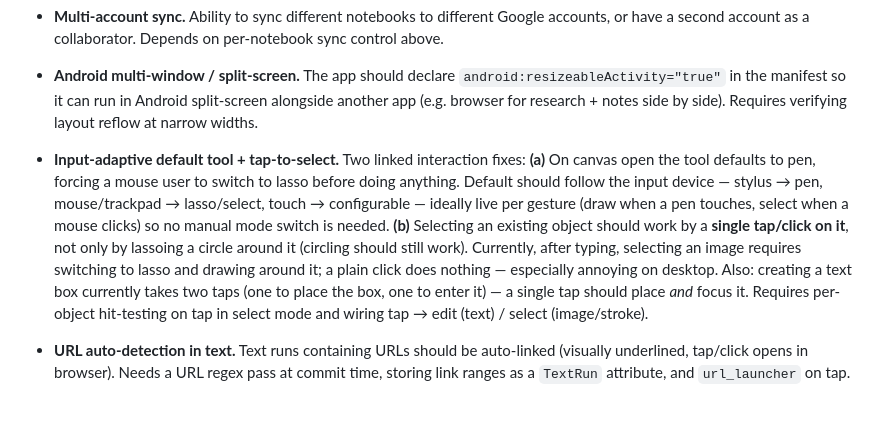
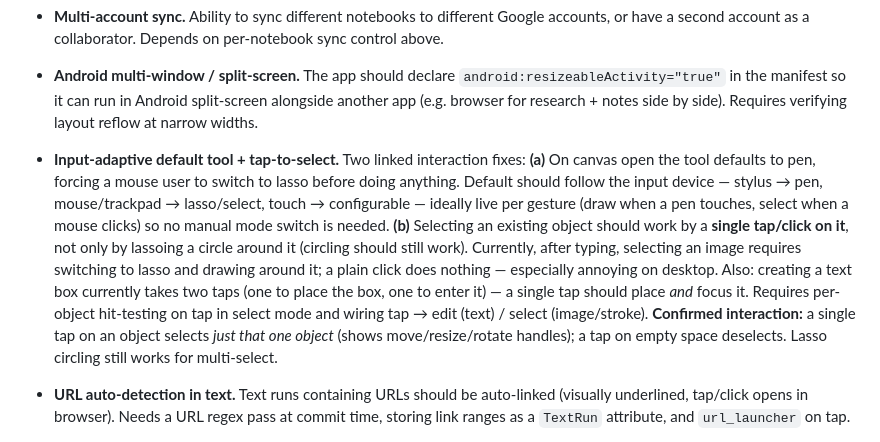
Before and after one commit to RavinduRepo/OminiNote, a Markdown page: KNOWN_ISSUES.md, the part around the change. GitHub-like rendering; blank space fills up the shorter version.

Commit message:
docs: lock in tap-to-select interaction (single object + tap-empty deselect)

```diff
--- a/KNOWN_ISSUES.md
+++ b/KNOWN_ISSUES.md
@@ -62,7 +62,7 @@ Tracks issues and cross-platform gaps found during codebase audits. Keep this in
 
 - **Android multi-window / split-screen.** The app should declare `android:resizeableActivity="true"` in the manifest so it can run in Android split-screen alongside another app (e.g. browser for research + notes side by side). Requires verifying layout reflow at narrow widths.
 
-- **Input-adaptive default tool + tap-to-select.** Two linked interaction fixes: **(a)** On canvas open the tool defaults to pen, forcing a mouse user to switch to lasso before doing anything. Default should follow the input device — stylus → pen, mouse/trackpad → lasso/select, touch → configurable — ideally live per gesture (draw when a pen touches, select when a mouse clicks) so no manual mode switch is needed. **(b)** Selecting an existing object should work by a **single tap/click on it**, not only by lassoing a circle around it (circling should still work). Currently, after typing, selecting an image requires switching to lasso and drawing around it; a plain click does nothing — especially annoying on desktop. Also: creating a text box currently takes two taps (one to place the box, one to enter it) — a single tap should place *and* focus it. Requires per-object hit-testing on tap in select mode and wiring tap → edit (text) / select (image/stroke).
+- **Input-adaptive default tool + tap-to-select.** Two linked interaction fixes: **(a)** On canvas open the tool defaults to pen, forcing a mouse user to switch to lasso before doing anything. Default should follow the input device — stylus → pen, mouse/trackpad → lasso/select, touch → configurable — ideally live per gesture (draw when a pen touches, select when a mouse clicks) so no manual mode switch is needed. **(b)** Selecting an existing object should work by a **single tap/click on it**, not only by lassoing a circle around it (circling should still work). Currently, after typing, selecting an image requires switching to lasso and drawing around it; a plain click does nothing — especially annoying on desktop. Also: creating a text box currently takes two taps (one to place the box, one to enter it) — a single tap should place *and* focus it. Requires per-object hit-testing on tap in select mode and wiring tap → edit (text) / select (image/stroke). **Confirmed interaction:** a single tap on an object selects *just that one object* (shows move/resize/rotate handles); a tap on empty space deselects. Lasso circling still works for multi-select.
 
 - **URL auto-detection in text.** Text runs containing URLs should be auto-linked (visually underlined, tap/click opens in browser). Needs a URL regex pass at commit time, storing link ranges as a `TextRun` attribute, and `url_launcher` on tap.
 
```
